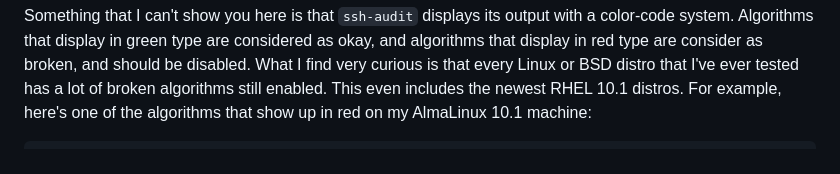
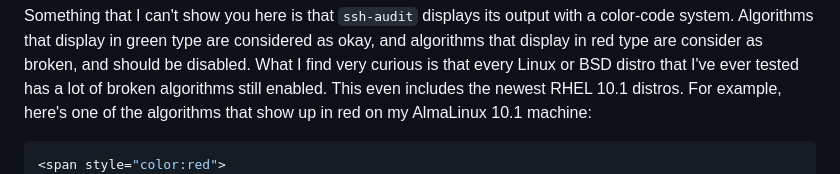
Before and after one commit to donniet4/BeginLinux_Guru, a Markdown page: PostQuantumSafeAlgorithmsInRHEL.md, the part around one of its changes. Rendered like a GitHub page.

````diff
--- a/PostQuantumSafeAlgorithmsInRHEL.md
+++ b/PostQuantumSafeAlgorithmsInRHEL.md
@@ -38,6 +38,7 @@ I can't show you the entire output, but I can show you what you need to see.  Fi
 The next two lines show that the `curve25519` non-PQS algorithm is enabled, which is what allows non-PQS clients to log in.  If all of the clients on your network that will log into this server are running PQS algorithms, then you'll want to disable `curve25519`.  (Showing you how to do that is beyond the scope of this article.)
 
 Something that I can't show you here is that `ssh-audit` displays its output with a color-code system.  Algorithms that display in green type are considered as okay, and algorithms that display in red type are consider as broken, and should be disabled.  What I find very curious is that every Linux or BSD distro that I've ever tested has a lot of broken algorithms still enabled.  This even includes the newest RHEL 10.1 distros.  For example, here's one of the algorithms that show up in red on my AlmaLinux 10.1 machine:
+
+```bash
 <span style="color:red">
-```bash
 (kex) ecdh-sha2-nistp256                    -- [fail] using elliptic curves that are suspected as being backdoored by the U.S. National Security Agency
````
Also changed, not shown: other parts of PostQuantumSafeAlgorithmsInRHEL.md (+2 -2 lines).
